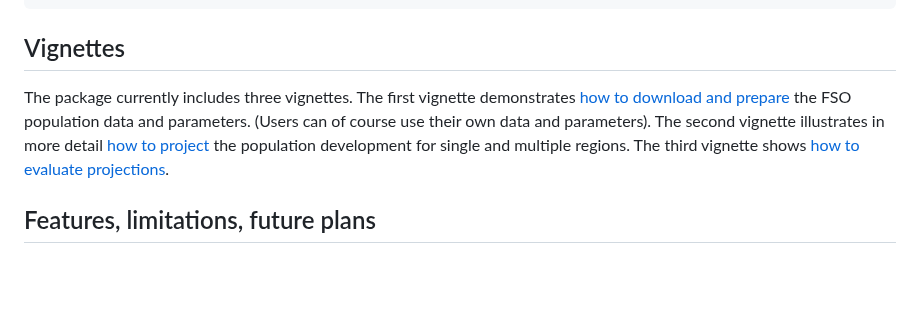
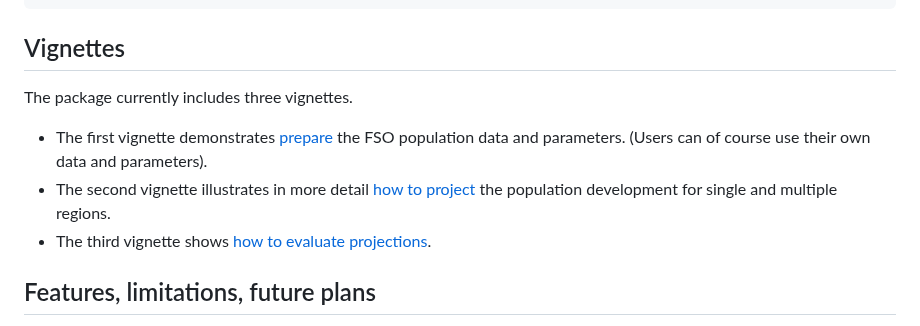
Before and after one commit to statistik-aargau/propop, a Markdown page: README.md, the part around the change. Rendered like a GitHub page; blank space fills up the shorter version.

```diff
--- a/README.md
+++ b/README.md
@@ -43,13 +43,16 @@ devtools::install_github("statistik-aargau/propop")
 
 ## Vignettes
 
-The package currently includes three vignettes. The first vignette demonstrates
-[how to download and prepare](https://statistik-aargau.github.io/propop/articles/prepare_data.html)
+The package currently includes three vignettes.
+
+- The first vignette demonstrates
+[prepare](https://statistik-aargau.github.io/propop/articles/prepare_data.html)
 the FSO population data and parameters. (Users can of course use their own data
-and parameters). The second vignette illustrates in more detail
+and parameters).
+- The second vignette illustrates in more detail
 [how to project](https://statistik-aargau.github.io/propop/articles/run_projections.html)
-the population development for single and multiple regions. The third vignette
-shows
+the population development for single and multiple regions.
+- The third vignette shows
 [how to evaluate projections](https://statistik-aargau.github.io/propop/articles/evaluate.html).
 
 ## Features, limitations, future plans
```
